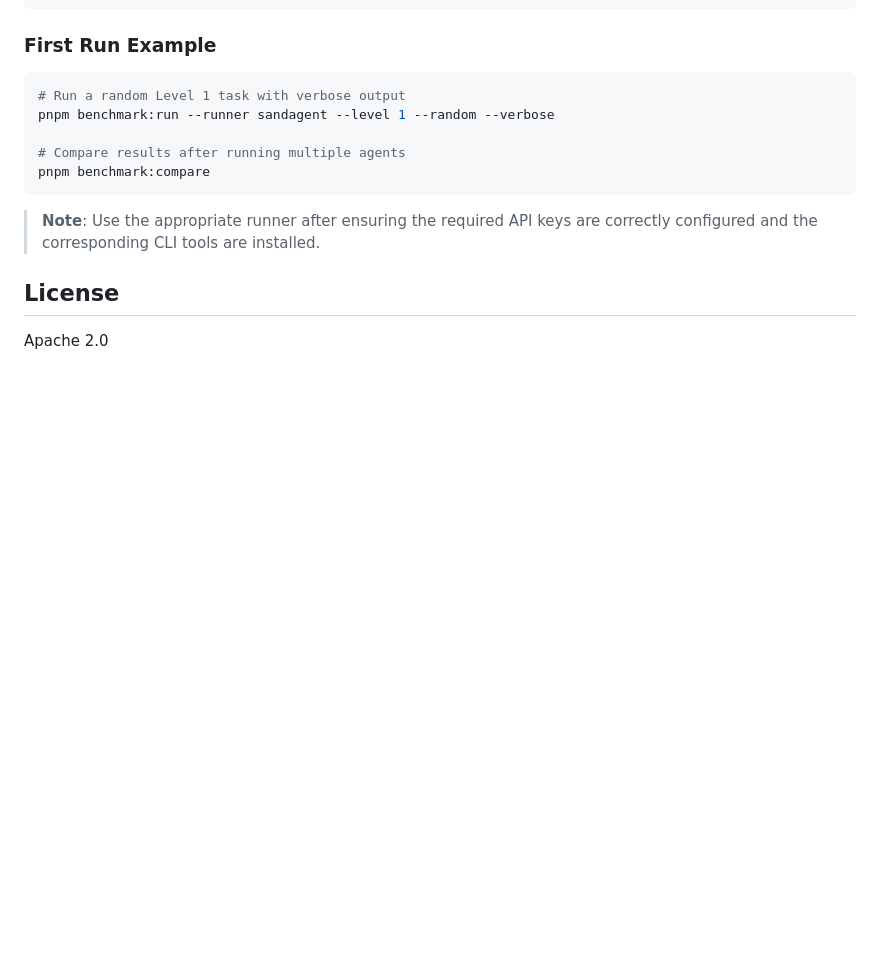
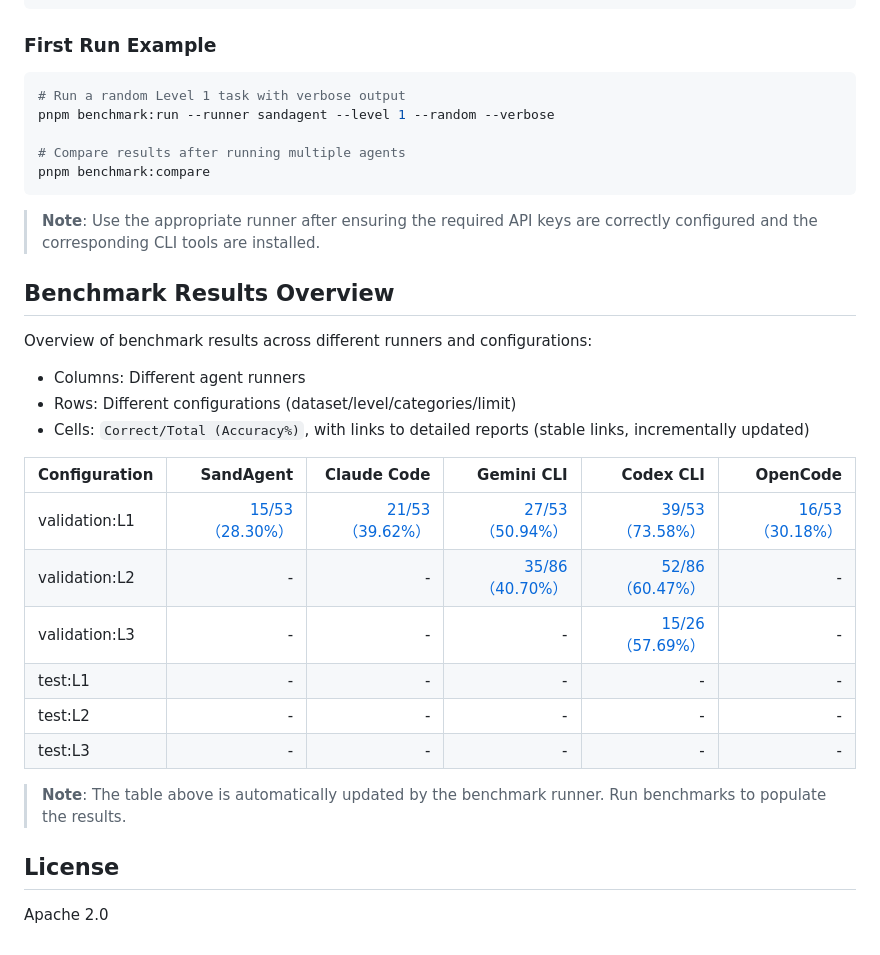
Before and after one commit to buda-ai/bunny-agent, a Markdown page: packages/benchmark/README.md, the part around the change. GitHub-like rendering; blank space fills up the shorter version.

Commit message:
feat: add benchmark results overview section with automated results matrix

```diff
--- a/packages/benchmark/README.md
+++ b/packages/benchmark/README.md
@@ -216,6 +216,27 @@ pnpm benchmark:compare
 
 > **Note**: Use the appropriate runner after ensuring the required API keys are correctly configured and the corresponding CLI tools are installed.
 
+## Benchmark Results Overview
+
+Overview of benchmark results across different runners and configurations:
+
+- Columns: Different agent runners
+- Rows: Different configurations (dataset/level/categories/limit)
+- Cells: `Correct/Total (Accuracy%)`, with links to detailed reports (stable links, incrementally updated)
+
+<!-- SANDAGENT_BENCHMARK_MATRIX_BEGIN -->
+| Configuration | SandAgent | Claude Code | Gemini CLI | Codex CLI | OpenCode |
+|---|---:|---:|---:|---:|---:|
+| validation:L1 | [15/53（28.30%）](./benchmark-results/latest/validation-l1.md#sandagent)  | [21/53（39.62%）](./benchmark-results/latest/validation-l1.md#claudecode) | [27/53（50.94%）](./benchmark-results/latest/validation-l1.md#gemini-cli) | [39/53（73.58%）](./benchmark-results/latest/validation-l1.md#codex-cli) | [16/53（30.18%）](./benchmark-results/latest/validation-l1.md#opencode) |
+| validation:L2 | - | - | [35/86（40.70%）](./benchmark-results/latest/validation-l2.md#gemini-cli) | [52/86（60.47%）](./benchmark-results/latest/validation-l2.md#codex-cli) | - |
+| validation:L3 | - | - | - | [15/26（57.69%）](./benchmark-results/latest/validation-l3.md#codex-cli) | - |
+| test:L1 | - | - | - | - | - |
+| test:L2 | - | - | - | - | - |
+| test:L3 | - | - | - | - | - |
+<!-- SANDAGENT_BENCHMARK_MATRIX_END -->
+
+> **Note**: The table above is automatically updated by the benchmark runner. Run benchmarks to populate the results.
+
 ## License
 
 Apache 2.0
```
